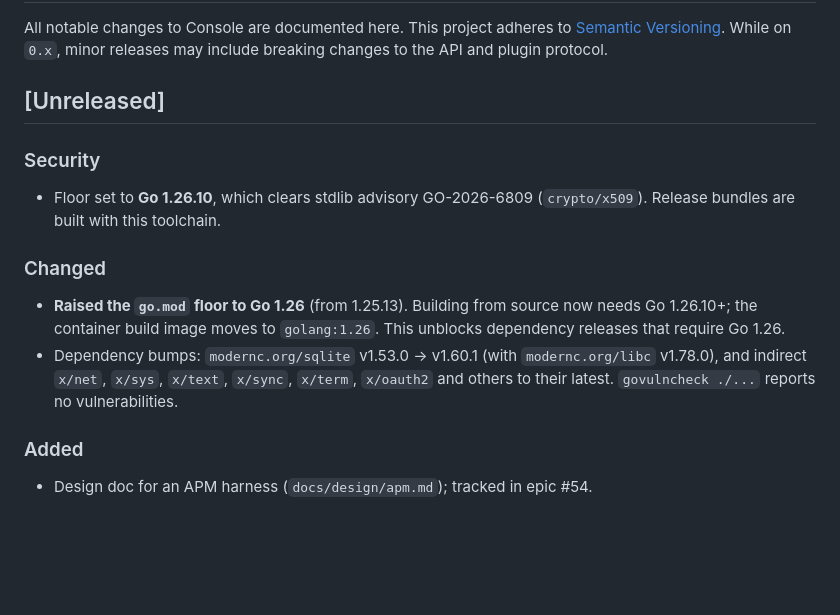
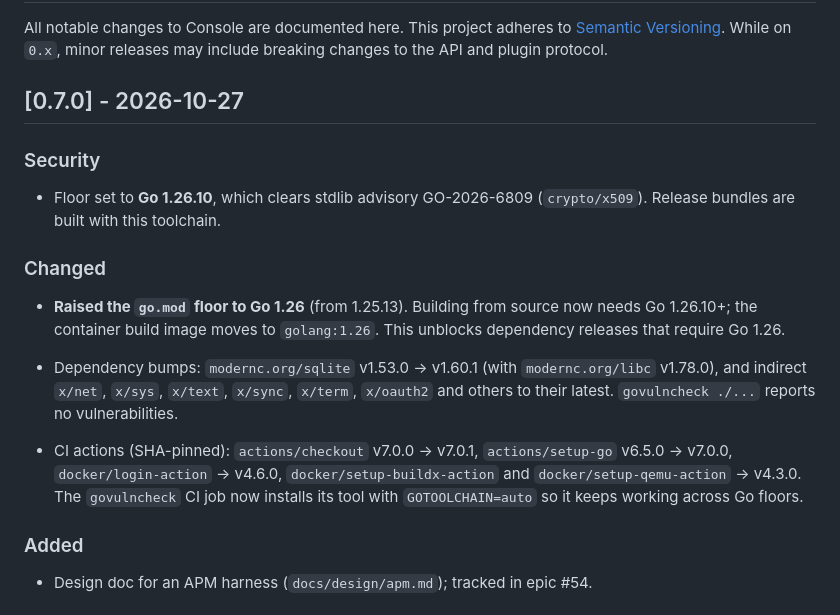
Before and after one commit to MooseQuest/console, a Markdown page: CHANGELOG.md, the part around the change. Rendered like a GitHub page; blank space fills up the shorter version.

Commit message:
Release v0.7.0 (#60)

```diff
--- a/CHANGELOG.md
+++ b/CHANGELOG.md
@@ -4,7 +4,7 @@ All notable changes to Console are documented here. This project adheres to
 [Semantic Versioning](https://semver.org). While on `0.x`, minor releases may
 include breaking changes to the API and plugin protocol.
 
-## [Unreleased]
+## [0.7.0] - 2026-10-27
 
 ### Security
 - Floor set to **Go 1.26.10**, which clears stdlib advisory GO-2026-6809
@@ -17,6 +17,11 @@ include breaking changes to the API and plugin protocol.
 - Dependency bumps: `modernc.org/sqlite` v1.53.0 → v1.60.1 (with `modernc.org/libc`
   v1.78.0), and indirect `x/net`, `x/sys`, `x/text`, `x/sync`, `x/term`, `x/oauth2`
   and others to their latest. `govulncheck ./...` reports no vulnerabilities.
+
+- CI actions (SHA-pinned): `actions/checkout` v7.0.0 → v7.0.1, `actions/setup-go`
+  v6.5.0 → v7.0.0, `docker/login-action` → v4.6.0, `docker/setup-buildx-action`
+  and `docker/setup-qemu-action` → v4.3.0. The `govulncheck` CI job now installs
+  its tool with `GOTOOLCHAIN=auto` so it keeps working across Go floors.
 
 ### Added
 - Design doc for an APM harness (`docs/design/apm.md`); tracked in epic #54.
```
